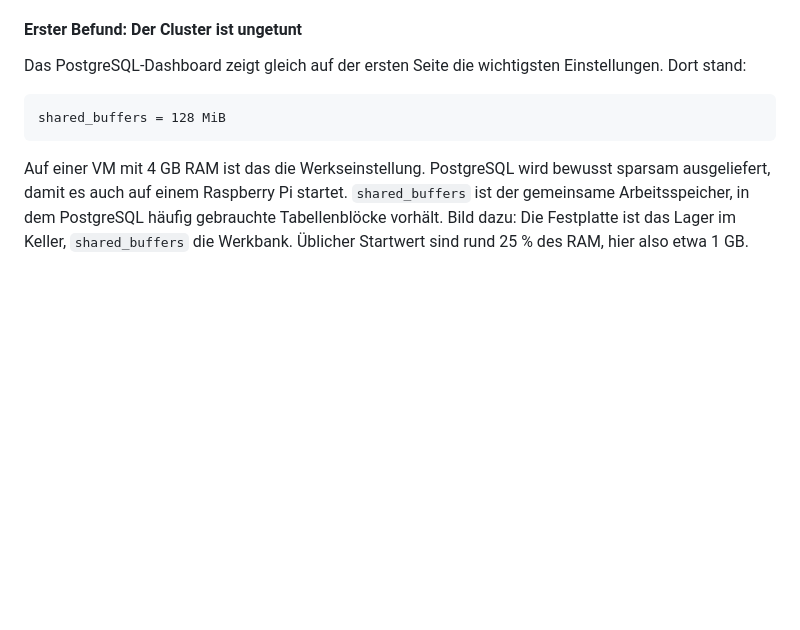
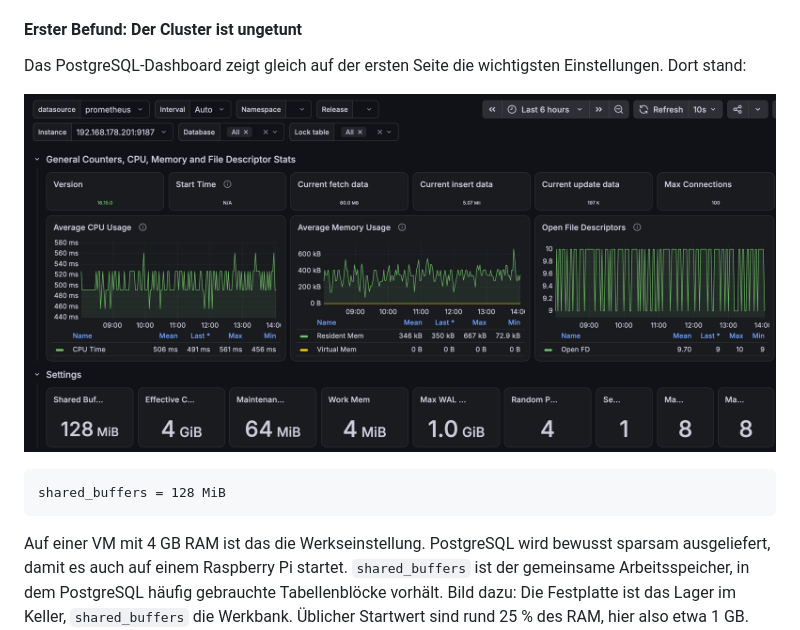
Before and after one commit to florian-englmeier/postgresql-ha-lab, a Markdown page: PostgreSQL_und_Patroni_Tutorial.md, the part around the change. Rendered like a GitHub page; pictures changed too: images/grafana-postgresql-dashboard.png (added); blank space fills up the shorter version.

````diff
--- a/PostgreSQL_und_Patroni_Tutorial.md
+++ b/PostgreSQL_und_Patroni_Tutorial.md
@@ -2463,6 +2463,8 @@ Beide laufen. Ein eigenes HA-Dashboard mit Leader-Status, Replikations-Lag, Cach
 #### Erster Befund: Der Cluster ist ungetunt
 
 Das PostgreSQL-Dashboard zeigt gleich auf der ersten Seite die wichtigsten Einstellungen. Dort stand:
+
+![PostgreSQL-Dashboard 9628 mit der Kachelreihe Settings: shared_buffers 128 MiB](./images/grafana-postgresql-dashboard.png)
 
 ```
 shared_buffers = 128 MiB
````
Also changed, not shown: README.md (+4 -0 lines).
